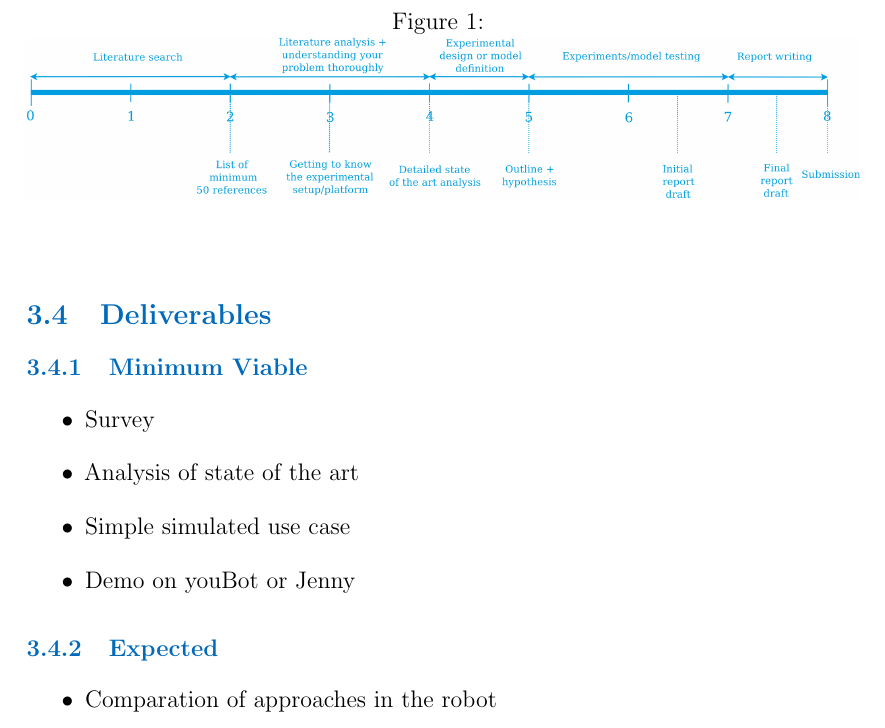
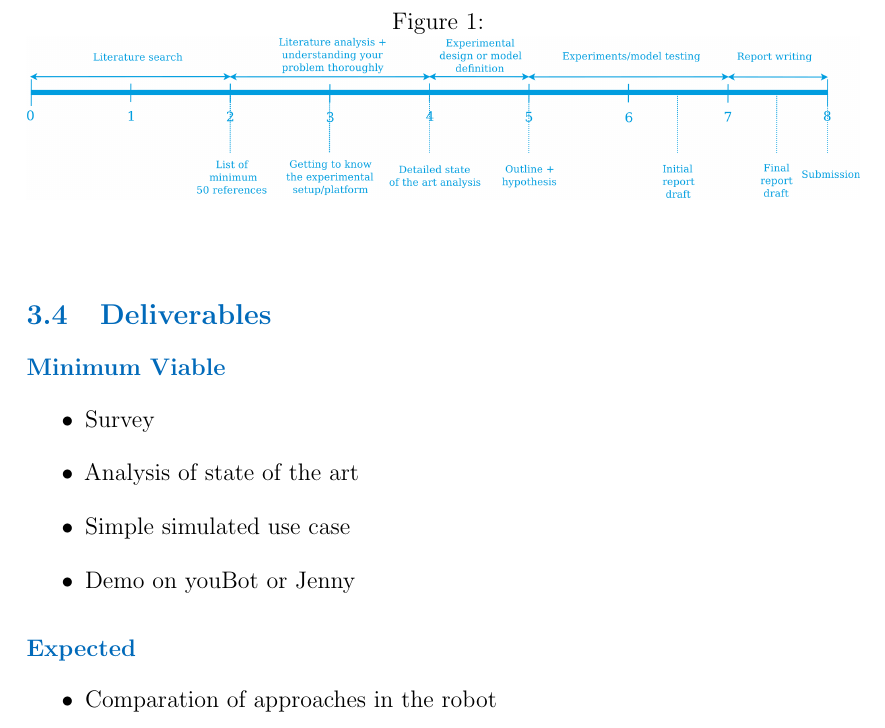
Before and after one commit to a2s-institute/project-proposal, a LaTeX document (LastNameI-[RnD-MT]Proposal.tex): part of page 3 of 4, cut so that both start at the same text. Compiled offline with pdfLaTeX.

Commit message:
Remove numbering from subsubsections

```diff
--- a/LastNameI-[RnD-MT]Proposal.tex
+++ b/LastNameI-[RnD-MT]Proposal.tex
@@ -74,7 +74,7 @@ Make sure to include the writing of your report throughout the whole project, no
 \end{figure}
 
 \subsection{Deliverables}
-\subsubsection{Minimum Viable}
+\subsubsection*{Minimum Viable}
 
 \begin{itemize}
     \item Survey
@@ -83,7 +83,7 @@ Make sure to include the writing of your report throughout the whole project, no
     \item Demo on youBot or Jenny
 \end{itemize}
 
-\subsubsection{Expected}
+\subsubsection*{Expected}
 \begin{itemize}
     \item Comparation of approaches in the robot
 \end{itemize}
```
Also changed, not shown: LastNameI-[RnD-MT]Proposal.pdf, LastNameI-[RnD-MT]Proposal.tex (2 more changed lines).
